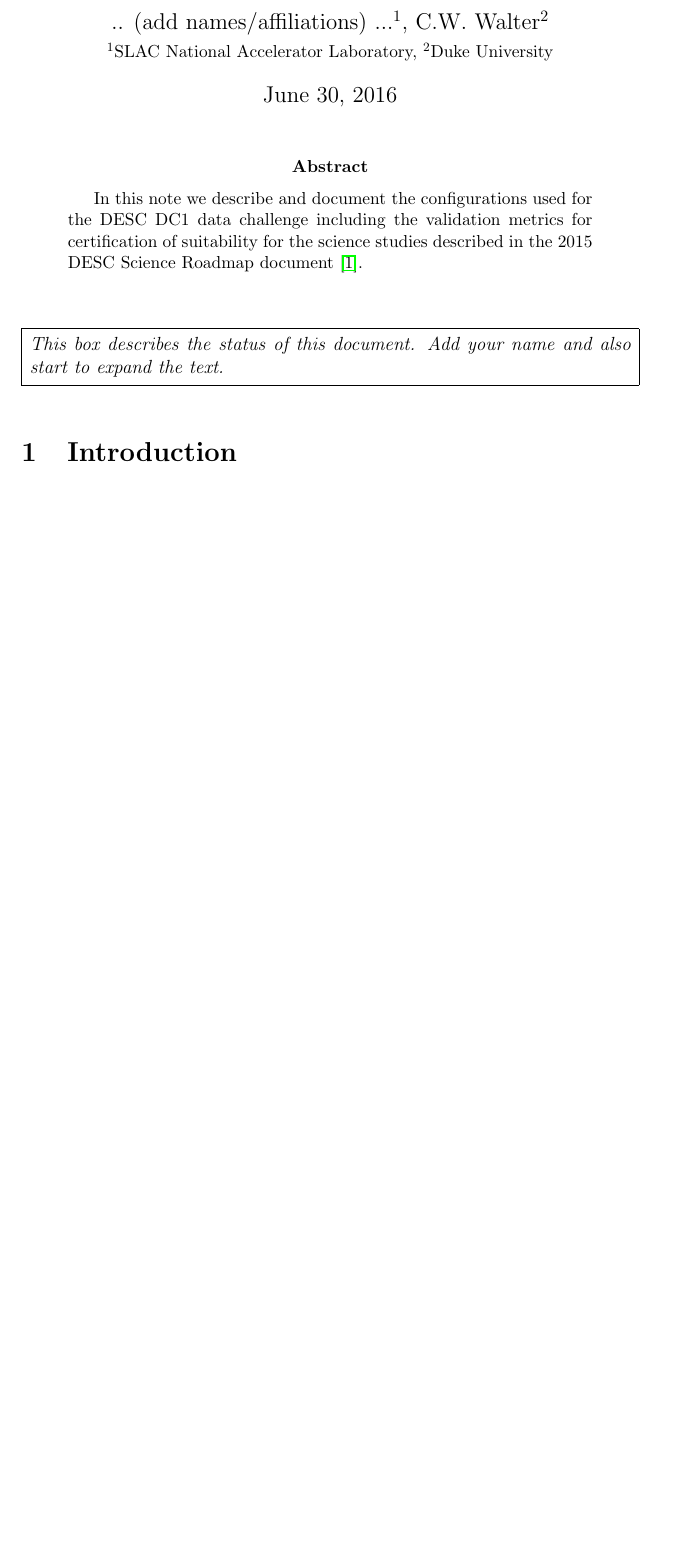
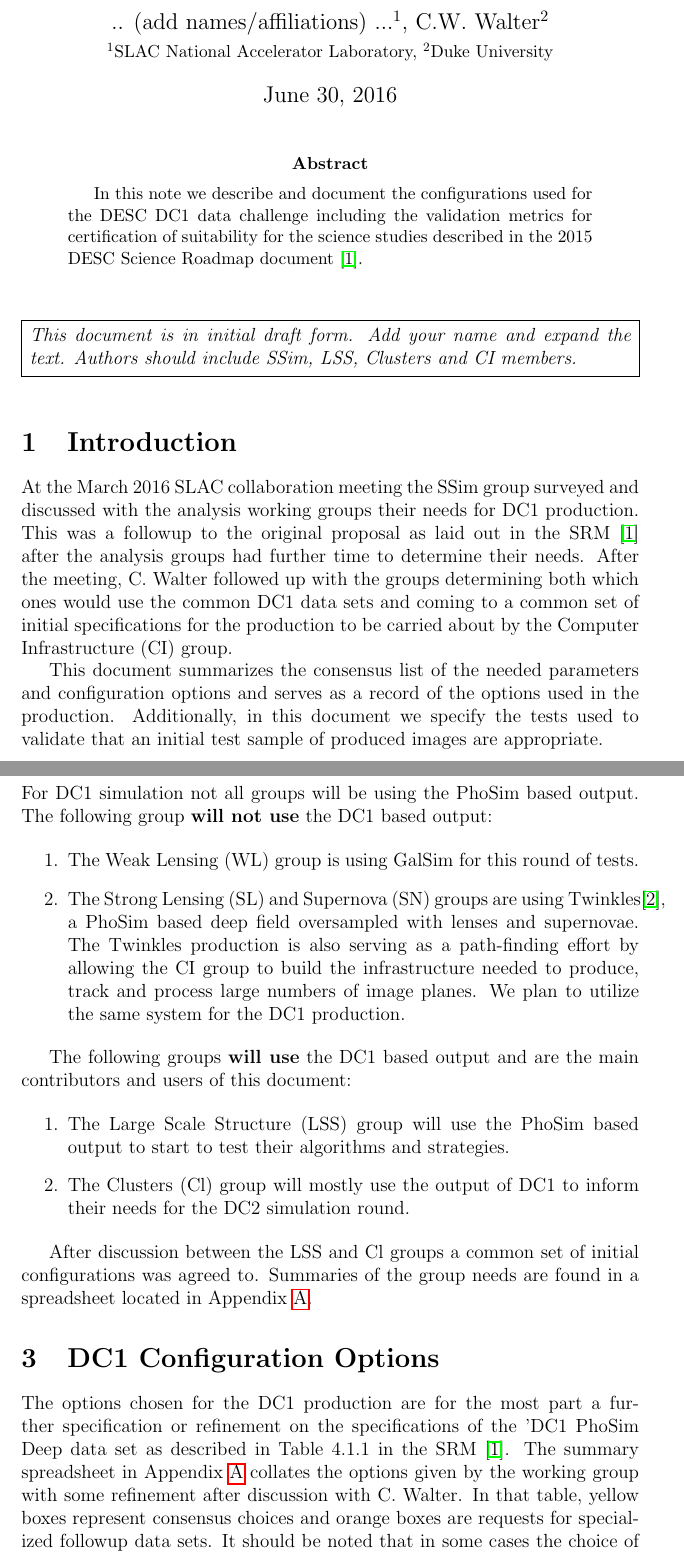
Before and after one commit to LSSTDESC/SSim_DC1, a LaTeX paper (SSim-DC1-Roadmap.tex): part of page 1 of 3 before the commit and two parts of pages 1 and 2 of 6 after it, the two joined at a grey line, cut so that both start at the same text, the shorter picture padded with empty space. Compiled offline with pdfLaTeX.

Commit message:
1st pass at text.  Version sent to Cl, LSS and CI.

```diff
--- a/SSim-DC1-Roadmap.tex
+++ b/SSim-DC1-Roadmap.tex
@@ -10,7 +10,7 @@
 
 % definitions here
 
-\title{SSim Roadmap for the DC1 Data Challenge}
+\title{SSim Roadmap for DC1 Production}
 \author{ .. (add names/affiliations) ...$^1$, C.W.~Walter$^2$ \\
 {\small $^1$SLAC National Accelerator Laboratory, $^2$Duke University}}
 
@@ -27,12 +27,71 @@
 
 \noindent
 \begin{center}
-  \fboxsep=5pt \fbox{\begin{minipage}{5.25in} \it This box describes
-      the status of this document.  Add your name and also start to
-      expand the text.
+  \fboxsep=5pt \fbox{\begin{minipage}{5.25in} \it This document is in
+      initial draft form.  Add your name and expand the text.  Authors
+      should include SSim, LSS, Clusters and CI members.
     \end{minipage}}
   \end{center}
 \vspace{0.1in}
 
 \section{Introduction}
 
+At the March 2016 SLAC collaboration meeting the SSim group surveyed
+and discussed with the analysis working groups their needs for DC1
+production. This was a followup to the original proposal as laid out
+in the SRM~\cite{SRM:2015} after the analysis groups had further time
+to determine their needs.  After the meeting, C. Walter followed up
+with the groups determining both which ones would use the common DC1
+data sets and coming to a common set of initial specifications for the
+production to be carried about by the Computer Infrastructure (CI)
+group.
+
+This document summarizes the consensus list of the needed parameters
+and configuration options and serves as a record of the options used
+in the production.  Additionally, in this document we specify the
+tests used to validate that an initial test sample of produced images
+are appropriate.
+
+\section{Groups Using the DC1 Simulation}
+
+For DC1 simulation not all groups will be using the PhoSim based
+output.  The following group {\bf will not use} the DC1 based
+output:
+
+\begin{enumerate}
+\item The Weak Lensing (WL) group is using GalSim for this round
+  of tests.
+\item The Strong Lensing (SL) and Supernova (SN) groups are using
+  Twinkles\cite{Twinkles:2016}, a PhoSim based deep field oversampled
+  with lenses and supernovae.  The Twinkles production is also serving
+  as a path-finding effort by allowing the CI group to build the
+  infrastructure needed to produce, track and process large numbers of
+  image planes.  We plan to utilize the same system for the DC1
+  production.
+\end{enumerate}
+
+The following groups {\bf will use} the DC1 based output and are the
+main contributors and users of this document:
+
+\begin{enumerate}
+\item The Large Scale Structure (LSS) group will use the PhoSim based
+  output to start to test their algorithms and strategies.
+\item The Clusters (Cl) group will mostly use the output of DC1 to
+  inform their needs for the DC2 simulation round.
+\end{enumerate}
+
+After discussion between the LSS and Cl groups a common set of initial
+configurations was agreed to. Summaries of the group needs are found
+in a spreadsheet located in Appendix~\ref{sec:survey}.
+
+\section{DC1 Configuration Options}
+
+The options chosen for the DC1 production are for the most part a
+further specification or refinement on the specifications of the 'DC1
+PhoSim Deep data set as described in Table 4.1.1 in the
+SRM~\cite{SRM:2015}. The summary spreadsheet in
+Appendix~\ref{sec:survey} collates the options given by the working
+group with some refinement after discussion with C. Walter.  In that
+table, yellow boxes represent consensus choices and orange boxes are
+requests for specialized followup  data sets. It should be noted that
+in some cases the choice of tool necessitates the configuration.  For
```
Also changed, not shown: SSim-DC1-Roadmap.tex (82 more changed lines).
